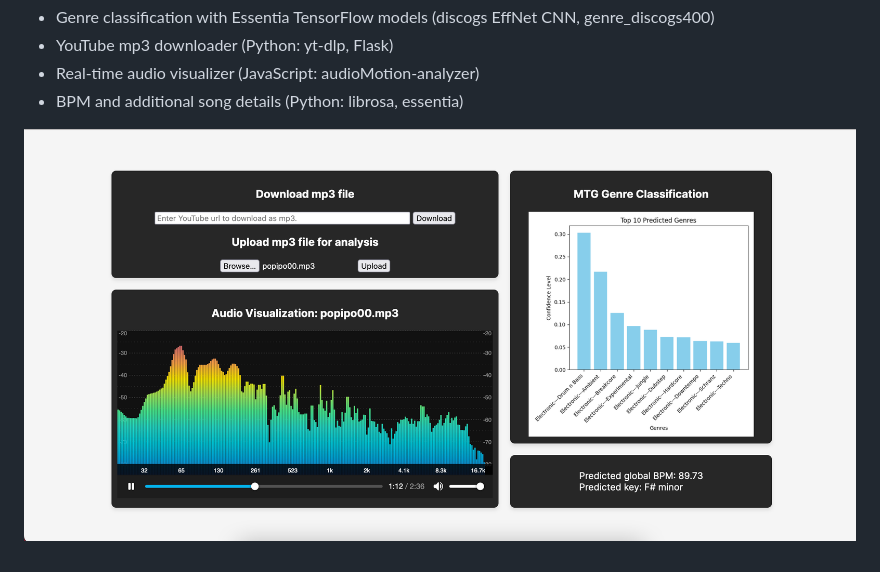
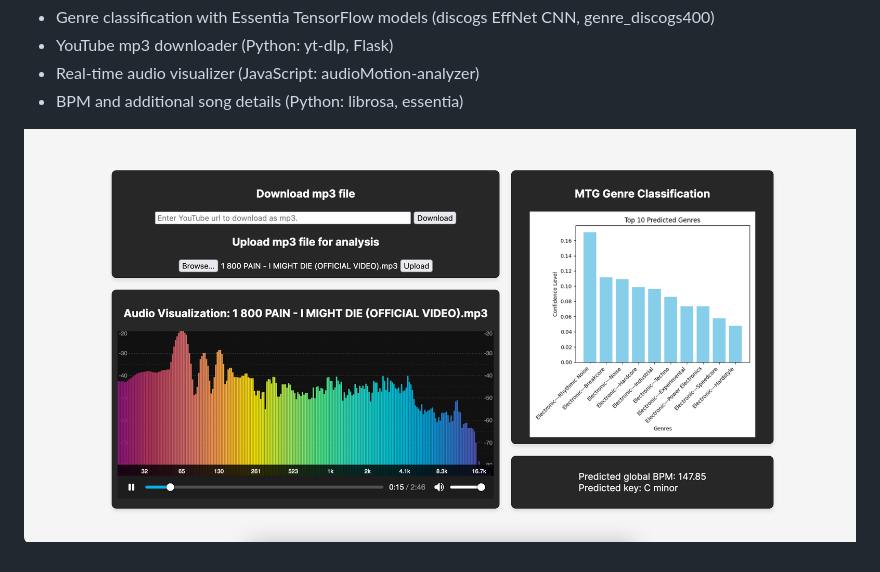
Before and after one commit to bmai1/museko, a Markdown page: README.md, the part around the change. Rendered like a GitHub page; pictures changed too: demo/demo_1.png (added).

Commit message:
Demo UI

```diff
--- a/README.md
+++ b/README.md
@@ -5,4 +5,4 @@ Museko is an online music analysis tool.
 - Real-time audio visualizer (JavaScript: audioMotion-analyzer)
 - BPM and additional song details (Python: librosa, essentia)
 
-![Early website UI](demo/demo_0.png)
+![Early website UI](demo/demo_1.png)
```
